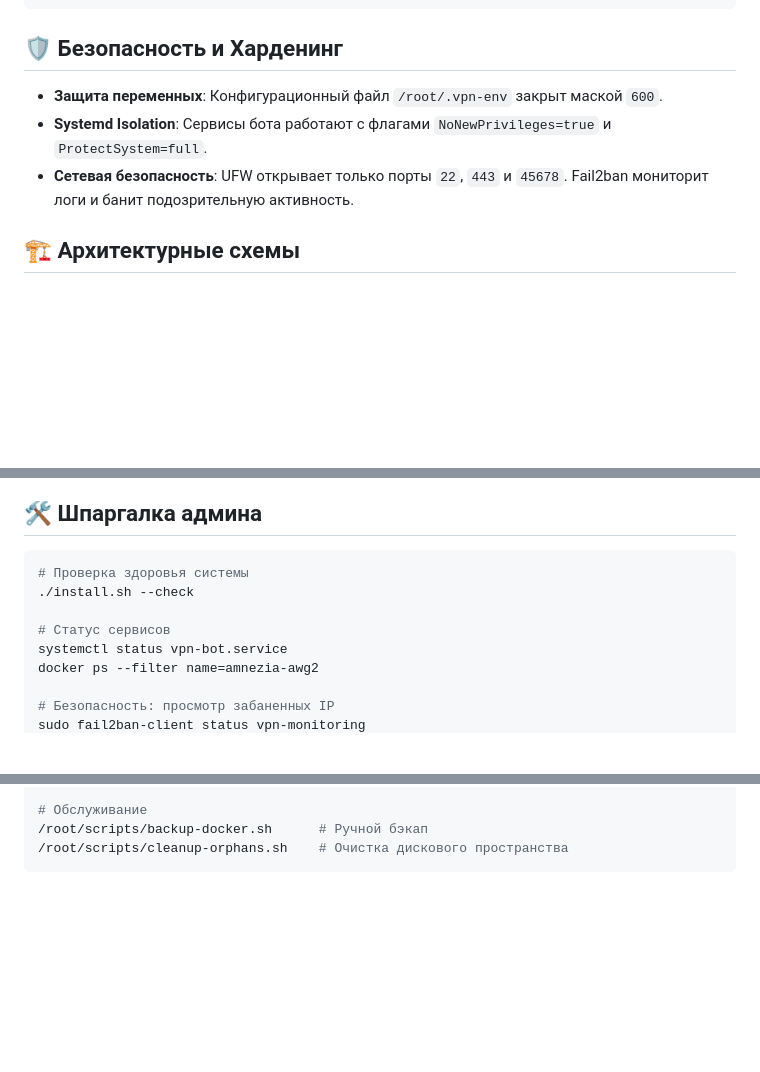
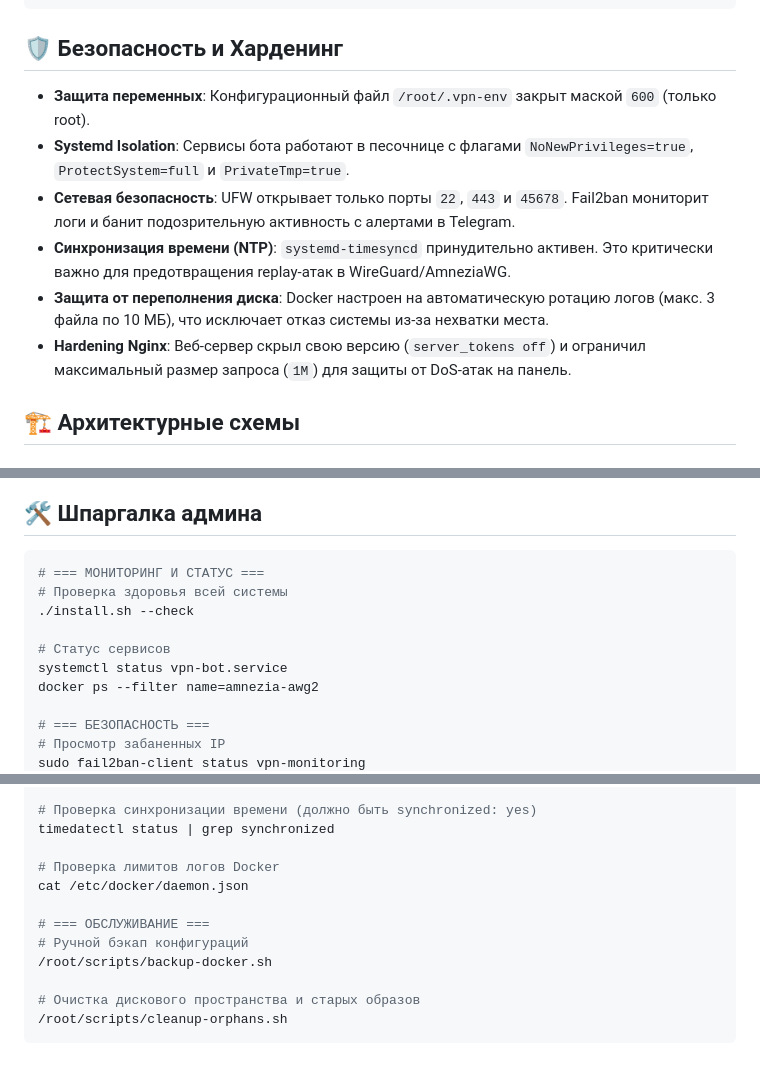
Before and after one commit to baltazor70/vpn-amnezia-infrastructure, a Markdown page: README.md, 3 parts joined by grey strips. Rendered like a GitHub page; blank space fills up the shorter version.

Commit message:
docs: обновлены разделы «Безопасность и Харденинг» и «Шпаргалка админа» (NTP, Docker log rotation, Nginx hardening)

````diff
--- a/README.md
+++ b/README.md
@@ -40,9 +40,12 @@ chmod +x install.sh
 
 ## 🛡️ Безопасность и Харденинг
 
-- **Защита переменных**: Конфигурационный файл `/root/.vpn-env` закрыт маской `600`.
-- **Systemd Isolation**: Сервисы бота работают с флагами `NoNewPrivileges=true` и `ProtectSystem=full`.
-- **Сетевая безопасность**: UFW открывает только порты `22`, `443` и `45678`. Fail2ban мониторит логи и банит подозрительную активность.
+- **Защита переменных**: Конфигурационный файл `/root/.vpn-env` закрыт маской `600` (только root).
+- **Systemd Isolation**: Сервисы бота работают в песочнице с флагами `NoNewPrivileges=true`, `ProtectSystem=full` и `PrivateTmp=true`.
+- **Сетевая безопасность**: UFW открывает только порты `22`, `443` и `45678`. Fail2ban мониторит логи и банит подозрительную активность с алертами в Telegram.
+- **Синхронизация времени (NTP)**: `systemd-timesyncd` принудительно активен. Это критически важно для предотвращения replay-атак в WireGuard/AmneziaWG.
+- **Защита от переполнения диска**: Docker настроен на автоматическую ротацию логов (макс. 3 файла по 10 МБ), что исключает отказ системы из-за нехватки места.
+- **Hardening Nginx**: Веб-сервер скрыл свою версию (`server_tokens off`) и ограничил максимальный размер запроса (`1M`) для защиты от DoS-атак на панель.
 
 ## 🏗️ Архитектурные схемы
 
@@ -365,12 +368,14 @@ flowchart TD
 ## 🛠️ Шпаргалка админа
 
 ```bash
-# Проверка здоровья системы
+# === МОНИТОРИНГ И СТАТУС ===
+# Проверка здоровья всей системы
 ./install.sh --check
 
 # Статус сервисов
 systemctl status vpn-bot.service
 docker ps --filter name=amnezia-awg2
 
-# Безопасность: просмотр забаненных IP
+# === БЕЗОПАСНОСТЬ ===
+# Просмотр забаненных IP
 sudo fail2ban-client status vpn-monitoring
@@ -378,5 +383,14 @@ sudo fail2ban-client set vpn-monitoring unbanip <IP>
 
-# Обслуживание
-/root/scripts/backup-docker.sh      # Ручной бэкап
-/root/scripts/cleanup-orphans.sh    # Очистка дискового пространства
+# Проверка синхронизации времени (должно быть synchronized: yes)
+timedatectl status | grep synchronized
+
+# Проверка лимитов логов Docker
+cat /etc/docker/daemon.json
+
+# === ОБСЛУЖИВАНИЕ ===
+# Ручной бэкап конфигураций
+/root/scripts/backup-docker.sh
+
+# Очистка дискового пространства и старых образов
+/root/scripts/cleanup-orphans.sh
 ```
````
Also changed, not shown: other parts of README.md (+1 -1 lines).
